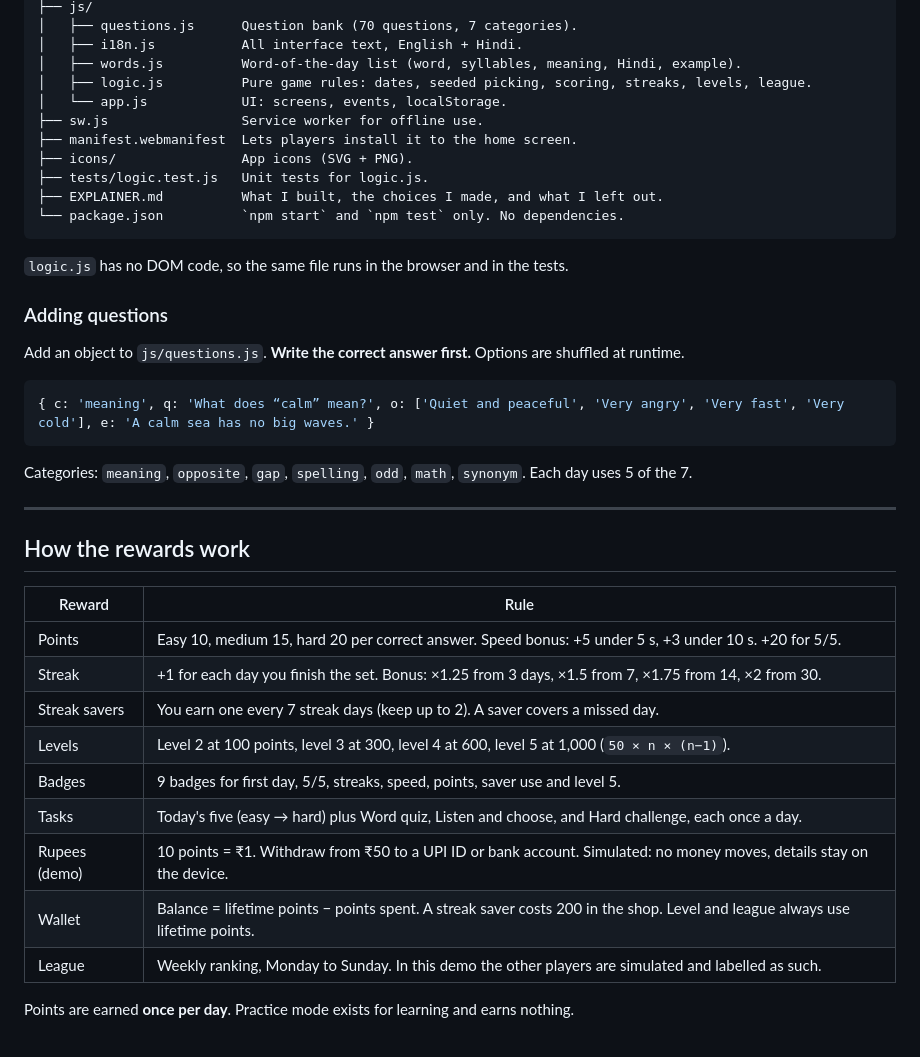
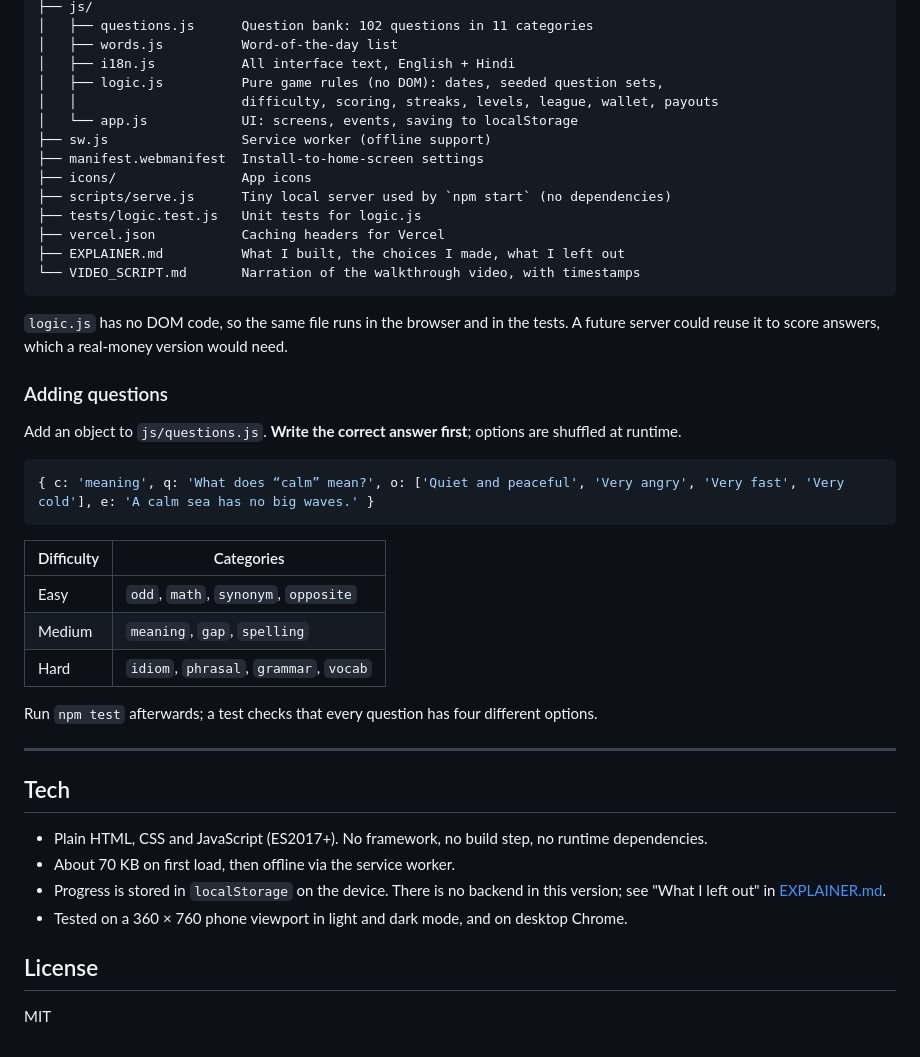
Before and after one commit to sangralrahul/daylit, a Markdown page: README.md, the part around one of its changes. GitHub-like rendering.

Commit message:
Complete README with clone-and-run steps

````diff
--- a/README.md
+++ b/README.md
@@ -75,43 +148,47 @@ daylit/
 ├── js/
-│   ├── questions.js      Question bank (70 questions, 7 categories).
-│   ├── i18n.js           All interface text, English + Hindi.
-│   ├── words.js          Word-of-the-day list (word, syllables, meaning, Hindi, example).
-│   ├── logic.js          Pure game rules: dates, seeded picking, scoring, streaks, levels, league.
-│   └── app.js            UI: screens, events, localStorage.
-├── sw.js                 Service worker for offline use.
-├── manifest.webmanifest  Lets players install it to the home screen.
-├── icons/                App icons (SVG + PNG).
-├── tests/logic.test.js   Unit tests for logic.js.
-├── EXPLAINER.md          What I built, the choices I made, and what I left out.
-└── package.json          `npm start` and `npm test` only. No dependencies.
+│   ├── questions.js      Question bank: 102 questions in 11 categories
+│   ├── words.js          Word-of-the-day list
+│   ├── i18n.js           All interface text, English + Hindi
+│   ├── logic.js          Pure game rules (no DOM): dates, seeded question sets,
+│   │                     difficulty, scoring, streaks, levels, league, wallet, payouts
+│   └── app.js            UI: screens, events, saving to localStorage
+├── sw.js                 Service worker (offline support)
+├── manifest.webmanifest  Install-to-home-screen settings
+├── icons/                App icons
+├── scripts/serve.js      Tiny local server used by `npm start` (no dependencies)
+├── tests/logic.test.js   Unit tests for logic.js
+├── vercel.json           Caching headers for Vercel
+├── EXPLAINER.md          What I built, the choices I made, what I left out
+└── VIDEO_SCRIPT.md       Narration of the walkthrough video, with timestamps
 ```
 
-`logic.js` has no DOM code, so the same file runs in the browser and in the tests.
+`logic.js` has no DOM code, so the same file runs in the browser and in the tests. A future server could reuse it to score answers, which a real-money version would need.
 
 ### Adding questions
 
-Add an object to `js/questions.js`. **Write the correct answer first.** Options are shuffled at runtime.
+Add an object to `js/questions.js`. **Write the correct answer first**; options are shuffled at runtime.
 
 ```js
 { c: 'meaning', q: 'What does “calm” mean?', o: ['Quiet and peaceful', 'Very angry', 'Very fast', 'Very cold'], e: 'A calm sea has no big waves.' }
 ```
 
-Categories: `meaning`, `opposite`, `gap`, `spelling`, `odd`, `math`, `synonym`. Each day uses 5 of the 7.
+| Difficulty | Categories |
+|---|---|
+| Easy | `odd`, `math`, `synonym`, `opposite` |
+| Medium | `meaning`, `gap`, `spelling` |
+| Hard | `idiom`, `phrasal`, `grammar`, `vocab` |
+
+Run `npm test` afterwards; a test checks that every question has four different options.
 
 ---
 
-## How the rewards work
+## Tech
 
-| Reward | Rule |
-|---|---|
-| Points | Easy 10, medium 15, hard 20 per correct answer. Speed bonus: +5 under 5 s, +3 under 10 s. +20 for 5/5. |
-| Streak | +1 for each day you finish the set. Bonus: ×1.25 from 3 days, ×1.5 from 7, ×1.75 from 14, ×2 from 30. |
-| Streak savers | You earn one every 7 streak days (keep up to 2). A saver covers a missed day. |
-| Levels | Level 2 at 100 points, level 3 at 300, level 4 at 600, level 5 at 1,000 (`50 × n × (n−1)`). |
-| Badges | 9 badges for first day, 5/5, streaks, speed, points, saver use and level 5. |
-| Tasks | Today's five (easy → hard) plus Word quiz, Listen and choose, and Hard challenge, each once a day. |
-| Rupees (demo) | 10 points = ₹1. Withdraw from ₹50 to a UPI ID or bank account. Simulated: no money moves, details stay on the device. |
-| Wallet | Balance = lifetime points − points spent. A streak saver costs 200 in the shop. Level and league always use lifetime points. |
-| League | Weekly ranking, Monday to Sunday. In this demo the other players are simulated and labelled as such. |
+- Plain HTML, CSS and JavaScript (ES2017+). No framework, no build step, no runtime dependencies.
+- About 70 KB on first load, then offline via the service worker.
+- Progress is stored in `localStorage` on the device. There is no backend in this version; see "What I left out" in [EXPLAINER.md](EXPLAINER.md).
+- Tested on a 360 × 760 phone viewport in light and dark mode, and on desktop Chrome.
 
-Points are earned **once per day**. Practice mode exists for learning and earns nothing.
+## License
+
+MIT
````
Also changed, not shown: other parts of README.md (+98 -25 lines).
